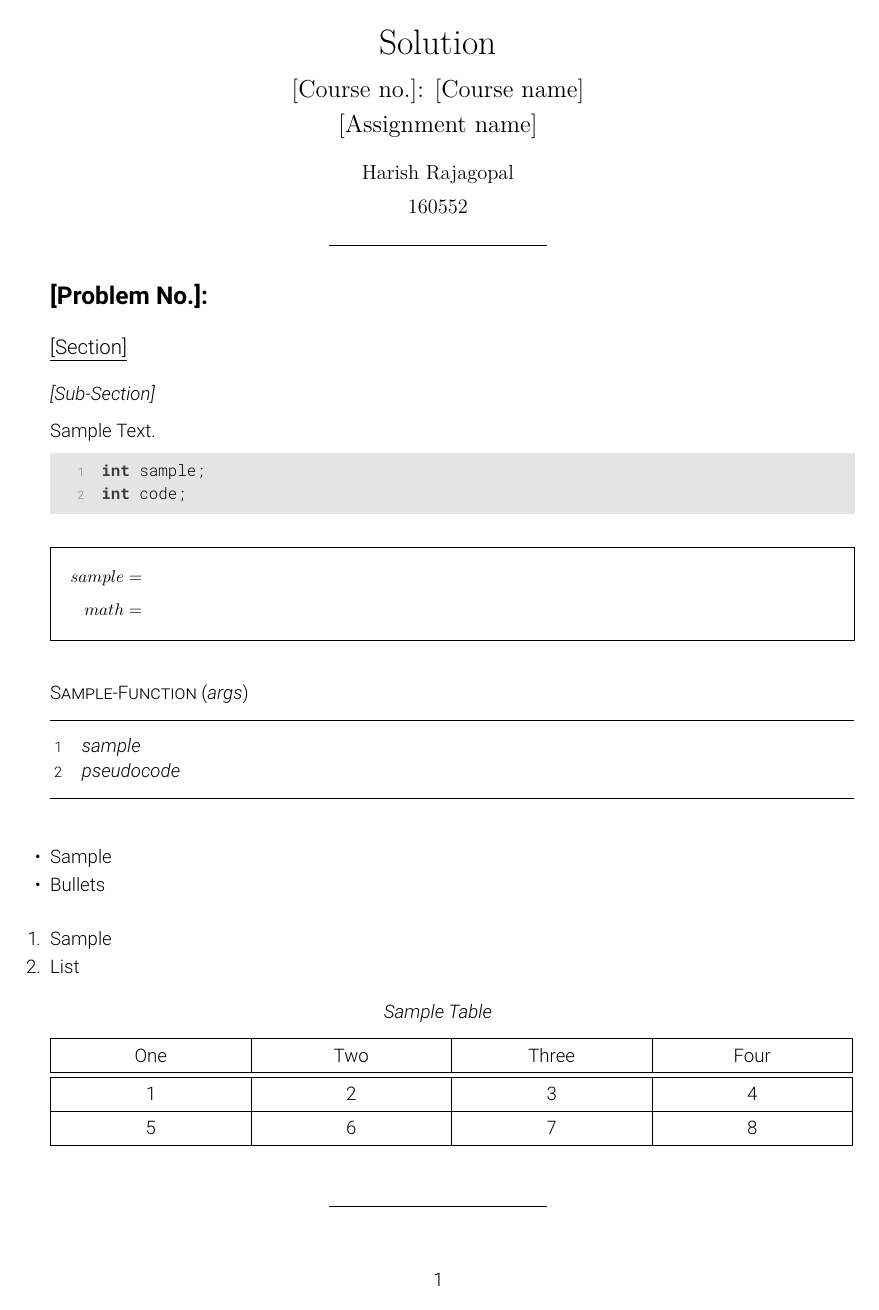
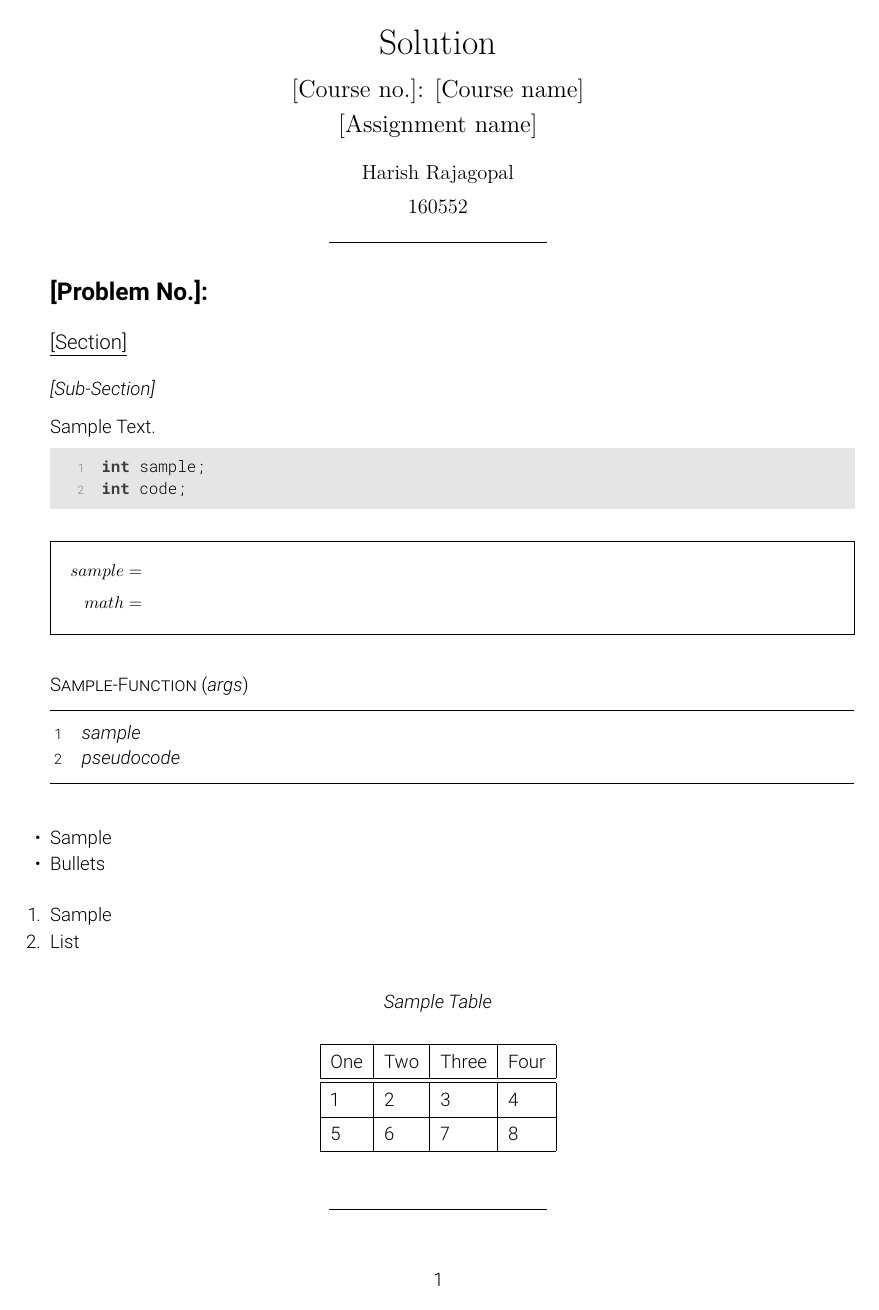
Before and after one commit to rharish101/assignment-template, a LaTeX problem sheet (example.tex, which reads solution.cls): the whole page. Compiled offline with XeLaTeX.

Commit message:
Now using tables with auto-column size (tabularx).
Added ltablex for adding auto table-breaking over pages to tabularx.
Added latexmk intermediate files to gitignore.

```diff
--- a/example.tex
+++ b/example.tex
@@ -41,9 +41,11 @@
             \end{enumerate}
             \vspace{-2mm}
 
-            {\centering \textit{Sample Table}\par}
+            \begin{center}
+                \textit{Sample Table}
+            \end{center}
             \vspace{-1mm}
-            \begin{longtable}{ | C{37mm} | C{37mm} |  C{37mm} | C{37mm} | }
+            \begin{tabularx}{\textwidth}{|C|C|C|C|}
                 \toprule
                 One & Two & Three & Four\\
                 \midrule\midrule
@@ -51,7 +53,7 @@
                 \midrule
                 5 & 6 & 7 & 8\\
                 \bottomrule
-            \end{longtable}
+            \end{tabularx}
             \vspace{-2mm}
     \end{solution}
 \end{document}
--- a/solution.cls
+++ b/solution.cls
@@ -18,7 +18,8 @@
 \RequirePackage{enumitem}  % Setting options for itemize and enumerate
 \RequirePackage{mdframed}  % Boxes for custom math environments
 \RequirePackage{ifthen}  % If-else in latex
-\RequirePackage{array,multirow,booktabs,longtable}  % For tabular environments
+\RequirePackage{tabularx,multirow,booktabs}  % For tabular environments
+\RequirePackage{ltablex}  % For adding auto table breaking over pages for tabularx
 \RequirePackage{fontspec}  % For setting default fonts, if available
 \RequirePackage[plain]{algorithm}  % For the algorithm environment used in pseudocode
 \RequirePackage{algpseudocode}  % For the default formatting used in pseudocode
@@ -156,9 +157,10 @@
 {\centerrule}
 
 % For tabular environment
-\newcolumntype{L}[1]{>{\raggedright\arraybackslash}m{#1}}
-\newcolumntype{C}[1]{>{\centering\arraybackslash}m{#1}}
-\newcolumntype{R}[1]{>{\raggedleft\arraybackslash}m{#1}}
+\newcolumntype{L}{>{\raggedright\arraybackslash}X}
+\newcolumntype{C}{>{\centering\arraybackslash}X}
+\newcolumntype{R}{>{\raggedleft\arraybackslash}X}
+% Remove separation before and after horizontal lines in a table
 \aboverulesep=0ex
 \belowrulesep=0ex
 \renewcommand{\arraystretch}{1.3}
```
Also changed, not shown: 1 other file.
